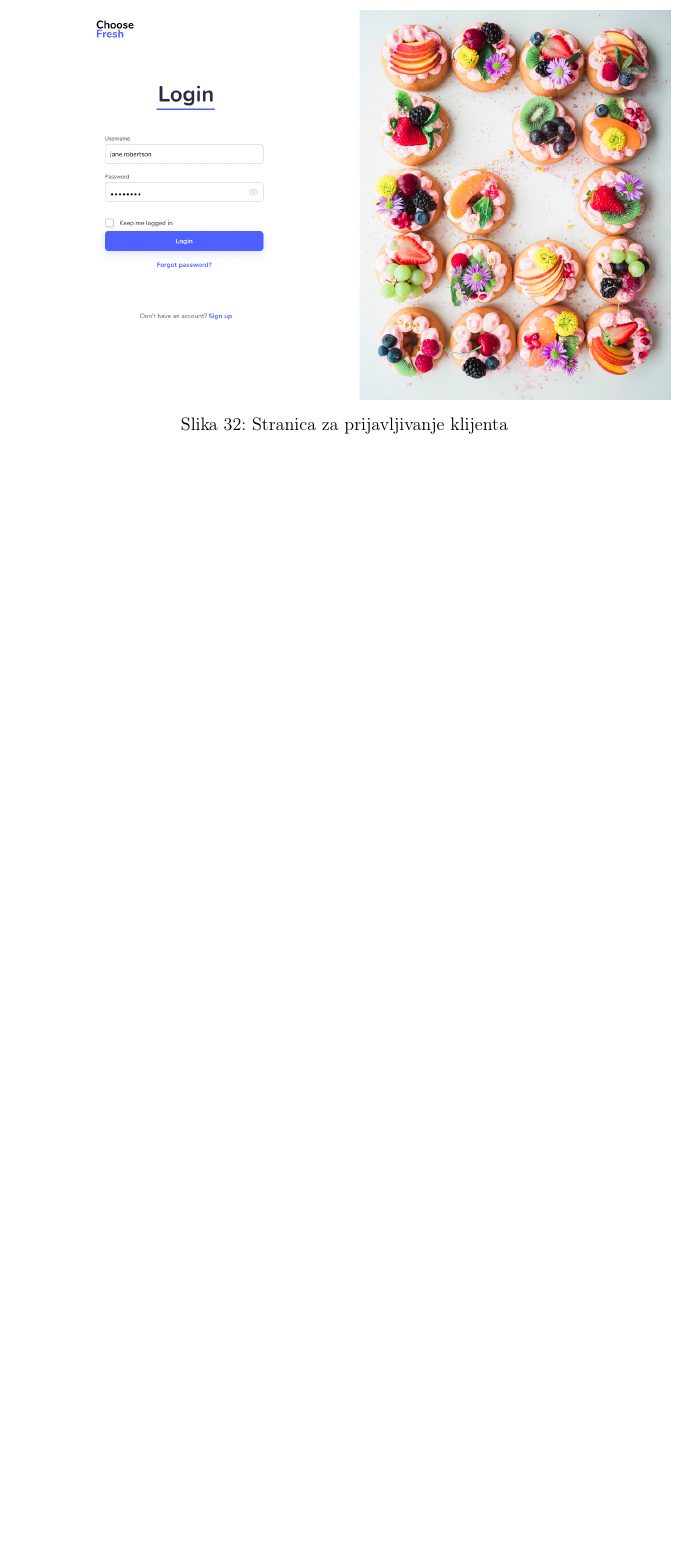
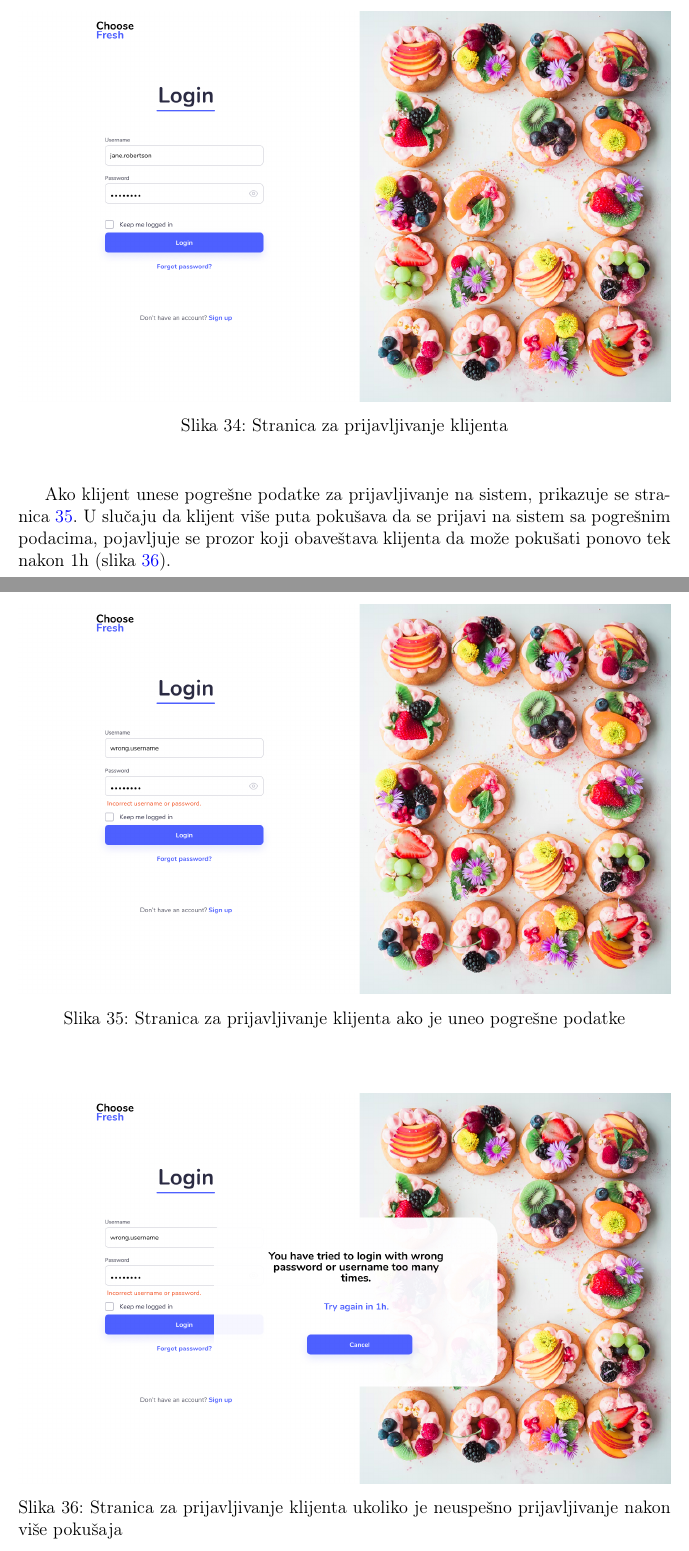
Before and after one commit to AnaNika10/IS-ChooseFresh, a LaTeX paper (main.tex, which reads Sections/UserInterface/login.tex): part of page 45 of 56 before the commit and two parts of pages 46 and 47 of 58 after it, the two joined at a grey line, cut so that both start at the same text, the shorter picture padded with empty space. Compiled offline with pdfLaTeX.

Commit message:
Add missing UIs
Added pictures for handling wrong input in login page, short password
and existing username on registration page, and brute force attack page.

```diff
--- a/Sections/UserInterface/login.tex
+++ b/Sections/UserInterface/login.tex
@@ -9,3 +9,20 @@ Stranica za prijavljivanje klijenta (slika \ref{fig:Login}) ima slične funkcion
     \label{fig:Login}
     \end{center}
 \end{figure}
+
+Ako klijent unese pogrešne podatke za prijavljivanje na sistem, prikazuje se stranica \ref{fig:WrongInput}. U slučaju da klijent više puta pokušava da se prijavi na sistem sa pogrešnim podacima, pojavljuje se prozor koji obaveštava klijenta da može pokušati ponovo tek nakon 1h (slika \ref{fig:BruteForceAttack}).
+\begin{figure}[H]
+	\begin{center}
+		\includegraphics[width=\textwidth]{UI/WrongInput.jpg}
+    		\caption{Stranica za prijavljivanje klijenta ako je uneo pogrešne podatke}
+    \label{fig:WrongInput}
+    \end{center}
+\end{figure}
+
+\begin{figure}[H]
+	\begin{center}
+		\includegraphics[width=\textwidth]{UI/BruteForceAttack.jpg}
+    		\caption{Stranica za prijavljivanje klijenta ukoliko je neuspešno prijavljivanje nakon više pokušaja}
+    \label{fig:BruteForceAttack}
+    \end{center}
+\end{figure}
```
Also changed, not shown: Sections/UserInterface/sign_up.tex (+19 -0 lines), UI/BruteForceAttack.jpg (added), UI/ShortPasswordSignUp.jpg (added), UI/UsernameExistsSignUp.jpg (added), UI/WrongInput.jpg (added).
